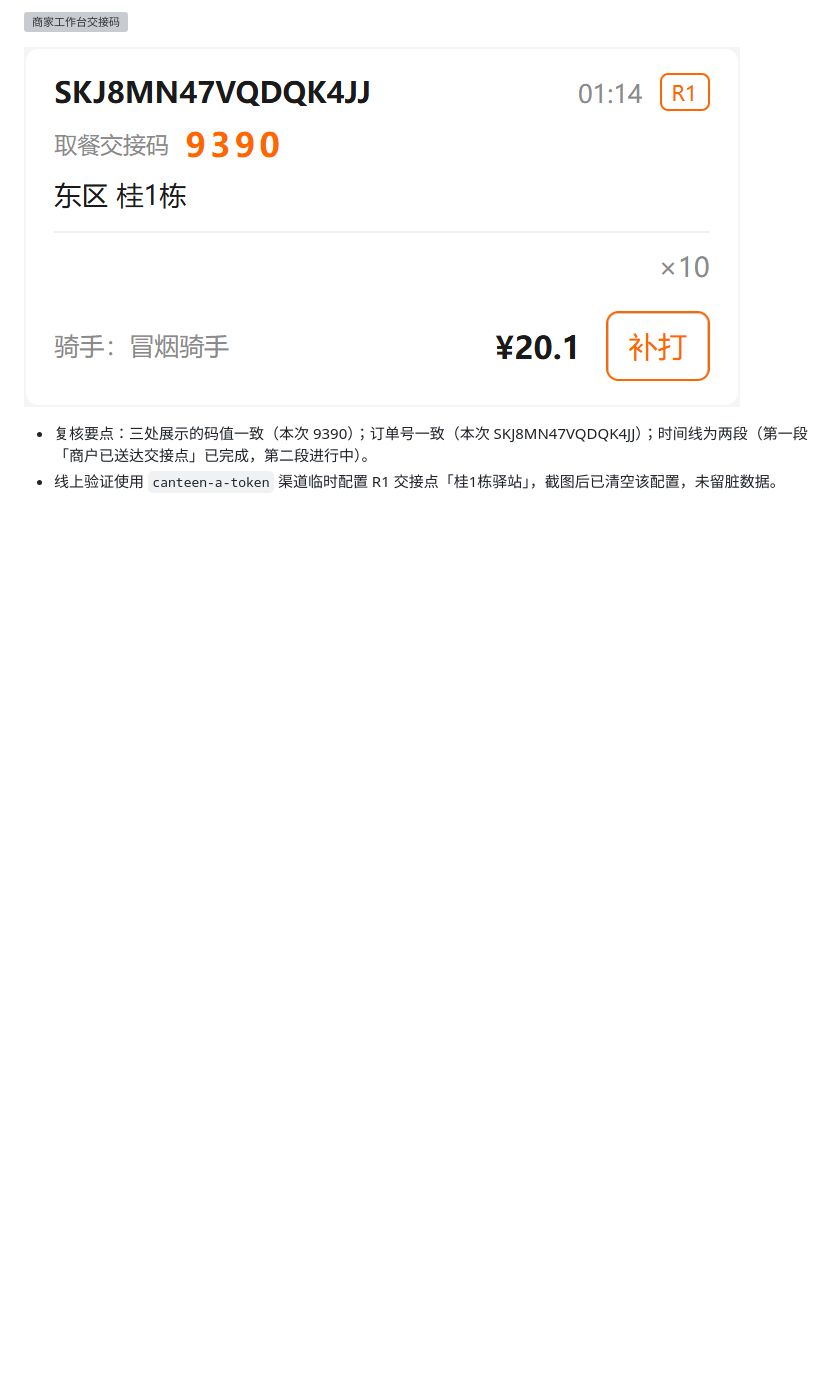
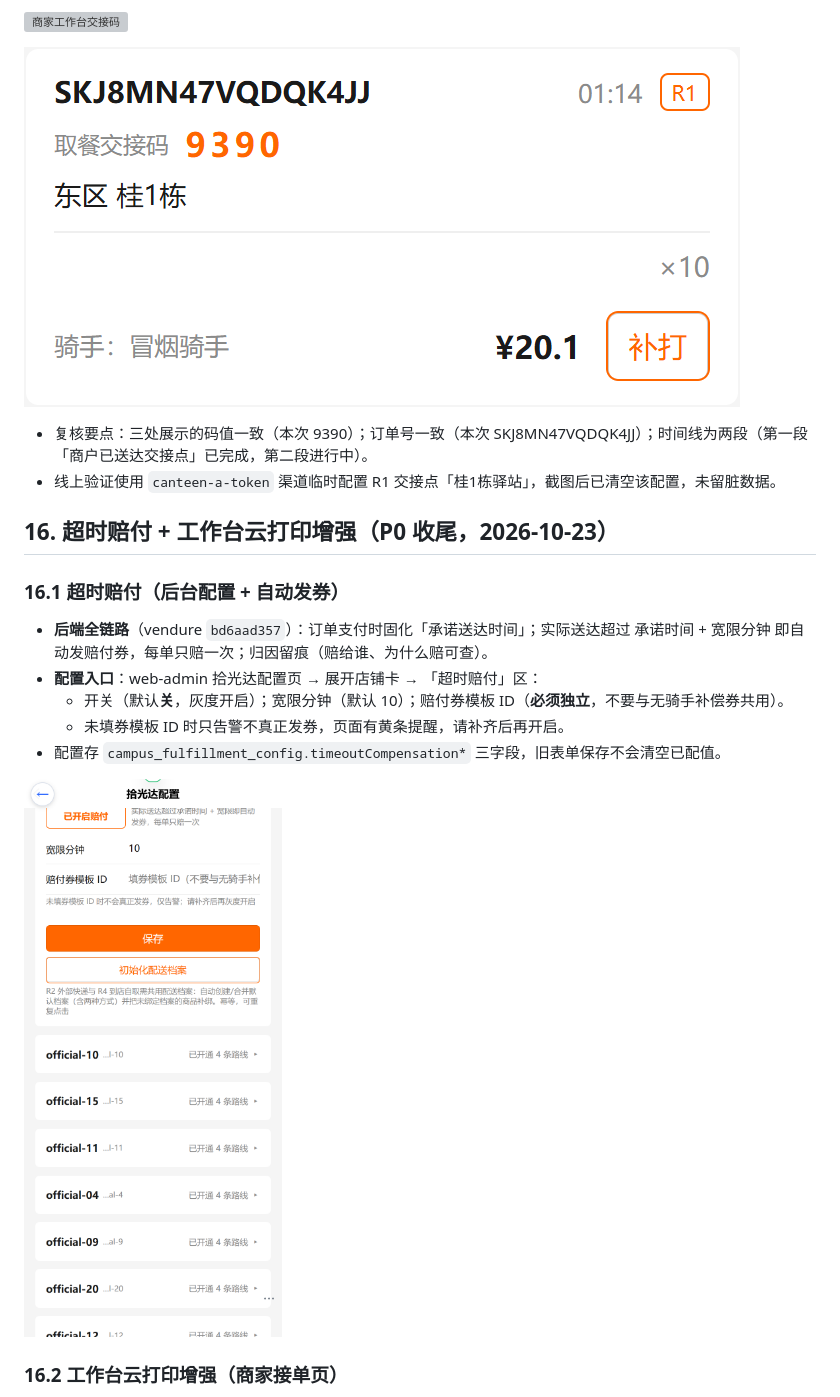
Before and after one commit to johocn/vshop, a Markdown page: docs/waimai-操作手册.md, the part around one of its changes. Drawn GitHub-style; pictures changed too: docs/screenshots/waimai/16-1-timeout-config.png (added); blank space fills up the shorter version; grey boxes are pictures that could not be loaded.

Commit message:
docs(waimai): 操作手册补 §16 超时赔付配置与工作台云打印增强（真机截图）

```diff
--- a/docs/waimai-操作手册.md
+++ b/docs/waimai-操作手册.md
@@ -496,3 +496,18 @@ P1 对标缺口。顾客在**确认订单页**（应付金额下方）可填「
 
 - 复核要点：三处展示的码值一致（本次 9390）；订单号一致（本次 SKJ8MN47VQDQK4JJ）；时间线为两段（第一段「商户已送达交接点」已完成，第二段进行中）。
 - 线上验证使用 `canteen-a-token` 渠道临时配置 R1 交接点「桂1栋驿站」，截图后已清空该配置，未留脏数据。
+
+## 16. 超时赔付 + 工作台云打印增强（P0 收尾，2026-10-23）
+
+### 16.1 超时赔付（后台配置 + 自动发券）
+
+- **后端全链路**（vendure `bd6aad357`）：订单支付时固化「承诺送达时间」；实际送达超过 承诺时间 + 宽限分钟 即自动发赔付券，每单只赔一次；归因留痕（赔给谁、为什么赔可查）。
+- **配置入口**：web-admin 拾光达配置页 → 展开店铺卡 → 「超时赔付」区：
+  - 开关（默认**关**，灰度开启）；宽限分钟（默认 10）；赔付券模板 ID（**必须独立**，不要与无骑手补偿券共用）。
+  - 未填券模板 ID 时只告警不真正发券，页面有黄条提醒，请补齐后再开启。
+- 配置存 `campus_fulfillment_config.timeoutCompensation*` 三字段，旧表单保存不会清空已配值。
+
+![超时赔付配置区](screenshots/waimai/16-1-timeout-config.png)
+
+### 16.2 工作台云打印增强（商家接单页）
+
```
Also changed, not shown: other parts of docs/waimai-操作手册.md (+15 -0 lines), docs/screenshots/waimai/16-2-merchant-print.png (added), docs/screenshots/waimai/16-3-merchant-print-help.png (added).
